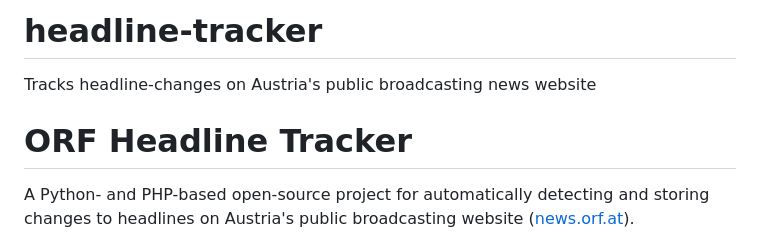
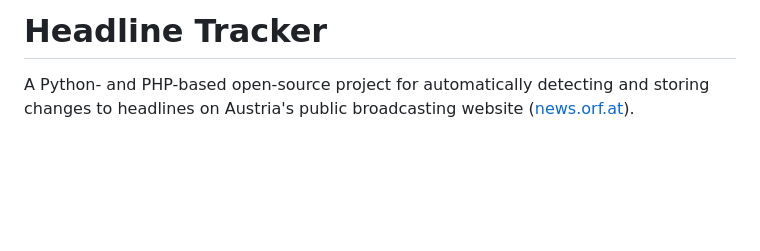
Before and after one commit to autootto69/headline-tracker, a Markdown page: README.md, the part around the change. GitHub-like rendering; blank space fills up the shorter version.

```diff
--- a/README.md
+++ b/README.md
@@ -1,6 +1,4 @@
-# headline-tracker
-Tracks headline-changes on Austria's public broadcasting news website
-# ORF Headline Tracker
+# Headline Tracker
 
 A Python- and PHP-based open-source project for automatically detecting and storing changes to headlines on Austria's public broadcasting  website ([news.orf.at](https://news.orf.at)).
 
```
